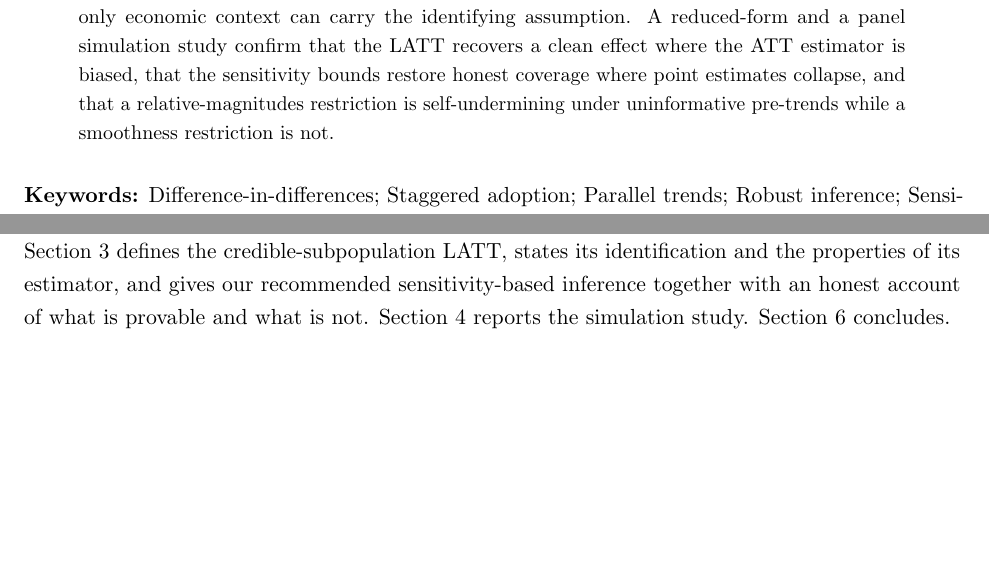
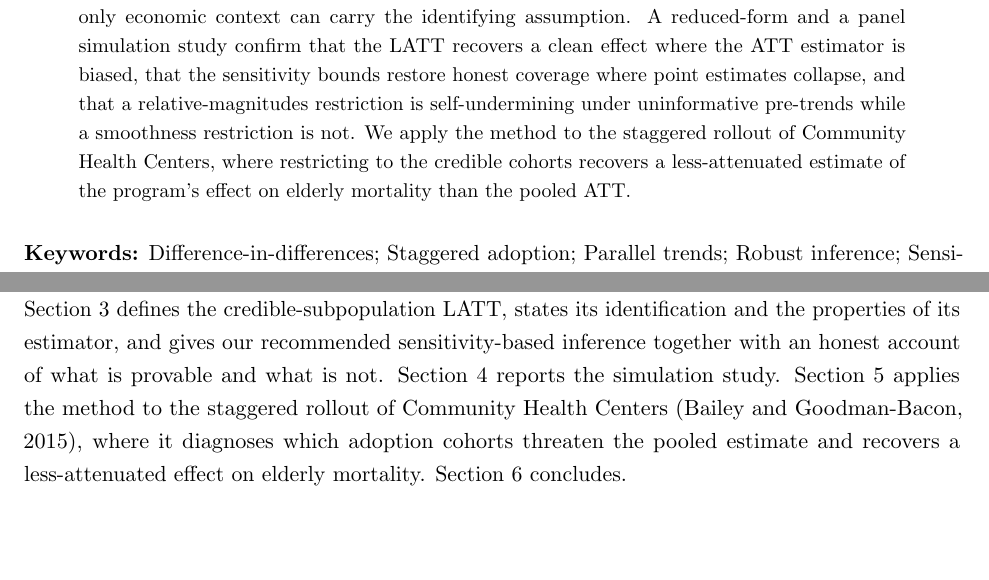
Before and after one commit to parush2101/honest-latt-sim, a LaTeX paper (paper.tex): two parts of pages 1 and 3 of 19, joined at a grey line, cut so that both start at the same text, the shorter picture padded with empty space. Compiled offline with pdfLaTeX.

Commit message:
Advertise CHC application in abstract/roadmap; add data-provenance note
Abstract and roadmap now flag the Community Health Centers application so the reader
expects it. README documents the application and notes the raw data is not redistributed
(openICPSR 112871 license) — the script reads a slim county-year extract.

Co-Authored-By: Claude Opus 4.8 <noreply@anthropic.com>

```diff
--- a/paper.tex
+++ b/paper.tex
@@ -39,7 +39,9 @@ vanishes when they are uninformative, where only economic context can carry the
 assumption. A reduced-form and a panel simulation study confirm that the LATT recovers a clean effect
 where the ATT estimator is biased, that the sensitivity bounds restore honest coverage where point
 estimates collapse, and that a relative-magnitudes restriction is self-undermining under uninformative
-pre-trends while a smoothness restriction is not.
+pre-trends while a smoothness restriction is not. We apply the method to the staggered rollout of
+Community Health Centers, where restricting to the credible cohorts recovers a less-attenuated estimate
+of the program's effect on elderly mortality than the pooled ATT.
 \end{abstract}
 
 \medskip
@@ -133,7 +135,10 @@ setup and the decomposition of event-study coefficients into a causal and a diff
 component. Section~\ref{sec:approach} defines the credible-subpopulation LATT, states its
 identification and the properties of its estimator, and gives our recommended sensitivity-based
 inference together with an honest account of what is provable and what is not.
-Section~\ref{sec:sim} reports the simulation study. Section~\ref{sec:conc} concludes.
+Section~\ref{sec:sim} reports the simulation study. Section~\ref{sec:app} applies the method to the
+staggered rollout of Community Health Centers \citep{bailey2015}, where it diagnoses which adoption
+cohorts threaten the pooled estimate and recovers a less-attenuated effect on elderly mortality.
+Section~\ref{sec:conc} concludes.
 
 \section{Setup}\label{sec:setup}
 
```
Also changed, not shown: README.md, paper.pdf.
